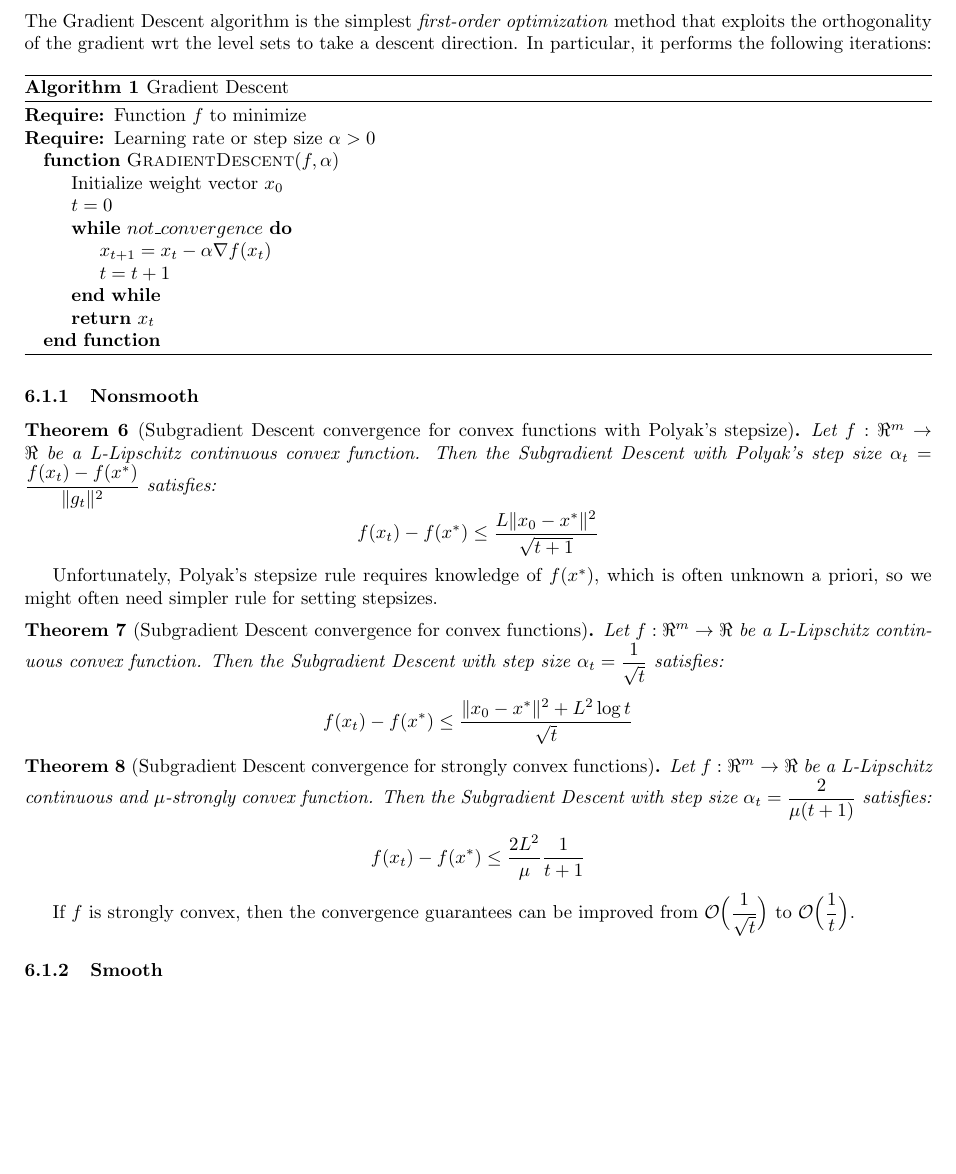
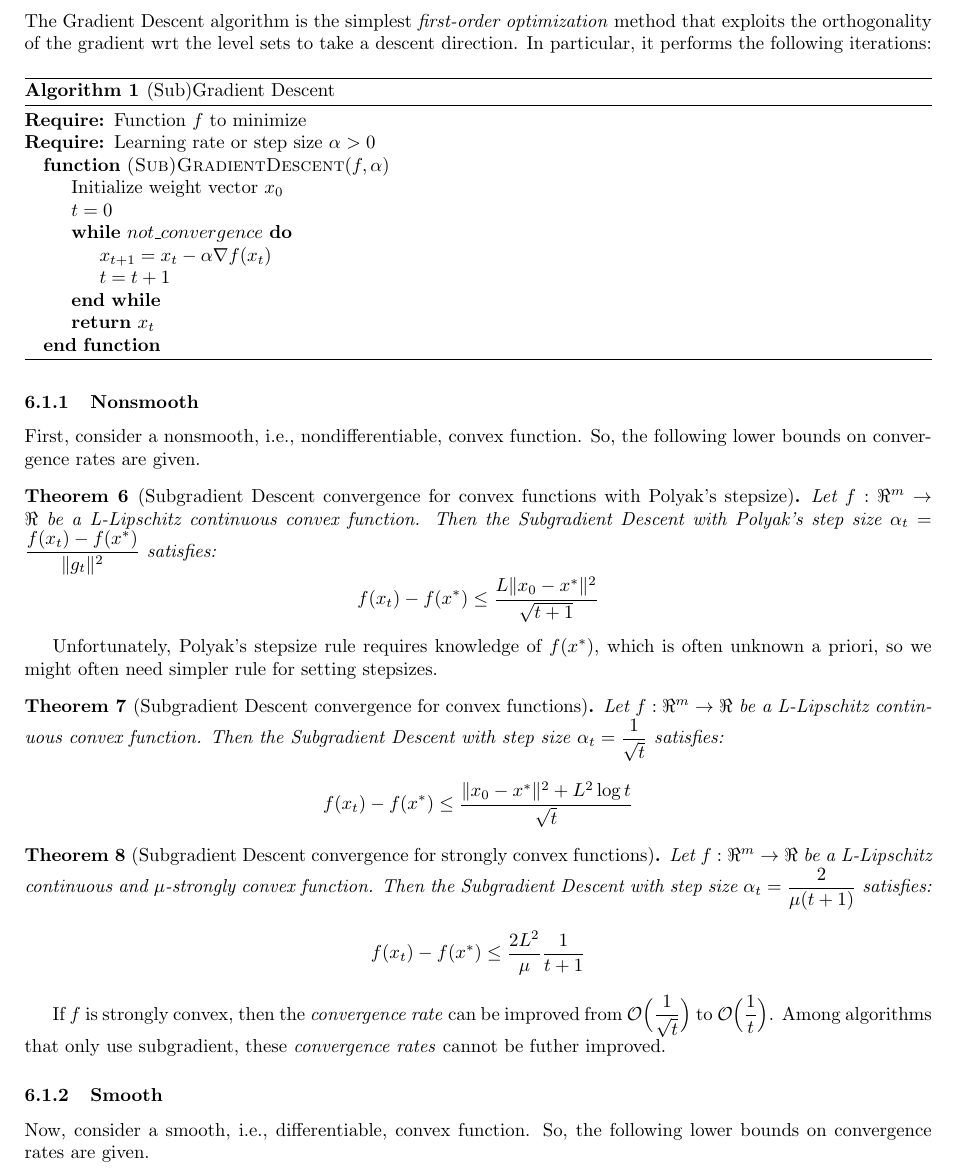
Before and after one commit to dmeoli/optiml, a LaTeX document (notebooks/optimization/tex/CM_report.tex, which reads notebooks/optimization/tex/methods.tex): part of page 28 of 60 before the commit and part of page 28 of 61 after it, cut so that both start at the same text, the shorter picture padded with empty space. Compiled offline with pdfLaTeX.

Commit message:
fixed tex(s)

```diff
--- a/notebooks/optimization/tex/methods.tex
+++ b/notebooks/optimization/tex/methods.tex
@@ -89,12 +89,12 @@ Subgradients always exist for convex function.
 The Gradient Descent algorithm is the simplest \emph{first-order optimization} method that exploits the orthogonality of the gradient wrt the level sets to take a descent direction. In particular, it performs the following iterations:
 
 \begin{algorithm}[H]
-	\caption{Gradient Descent}
+	\caption{(Sub)Gradient Descent}
 	\label{alg:gd}
 	\begin{algorithmic}
 		\Require{Function $f$ to minimize}
 		\Require{Learning rate or step size $\alpha > 0$}
-		\Function{GradientDescent}{$f,\alpha$}
+		\Function{(Sub)GradientDescent}{$f,\alpha$}
 			\State Initialize weight vector $x_0$
 			\State $t = 0$
 			\While{$not\_convergence$}
@@ -106,9 +106,11 @@ The Gradient Descent algorithm is the simplest \emph{first-order optimization} m
 	\end{algorithmic}
 \end{algorithm}
 
+% http://www.princeton.edu/~yc5/ele522_optimization/lectures/subgradient_methods.pdf
+
 \subsubsection{Nonsmooth}
 
-% http://www.princeton.edu/~yc5/ele522_optimization/lectures/subgradient_methods.pdf
+First, consider a nonsmooth, i.e., nondifferentiable, convex function. So, the following lower bounds on convergence rates are given.
 
 \begin{theorem}[Subgradient Descent convergence for convex functions with Polyak's stepsize] \label{thm:cvx_polyak_subgd_convergence}
 Let $f: \Re^m \rightarrow \Re$ be a L-Lipschitz continuous convex function. Then the Subgradient Descent with Polyak's step size $\displaystyle \alpha_t = \frac{f(x_t) - f(x^*)}{\| g_t \|^2}$ satisfies:
@@ -133,9 +135,11 @@ f(x_t) - f(x^*) \leq \frac{2L^2}{\mu} \frac{1}{t+1}
 $$
 \end{theorem}
 
-If $f$ is strongly convex, then the convergence guarantees can be improved from $\displaystyle \mathcal{O}\Big(\frac{1}{\sqrt{t}}\Big)$ to $\displaystyle \mathcal{O}\Big(\frac{1}{t}\Big)$.
+If $f$ is strongly convex, then the \emph{convergence rate} can be improved from $\displaystyle \mathcal{O}\Big(\frac{1}{\sqrt{t}}\Big)$ to $\displaystyle \mathcal{O}\Big(\frac{1}{t}\Big)$. Among algorithms that only use subgradient, these \emph{convergence rates} cannot be futher improved.
 
 \subsubsection{Smooth}
+
+Now, consider a smooth, i.e., differentiable, convex function. So, the following lower bounds on convergence rates are given.
 
 \begin{theorem}[Gradient Descent convergence for convex functions] \label{thm:cvx_gd_convergence}
 Let $f: \Re^m \rightarrow \Re$ be a L-Lipschitz continuous convex function. Then the Gradient Descent with step size $\alpha \leq 1/L$ satisfies:
```
Also changed, not shown: notebooks/optimization/tex/CM_report.pdf.
